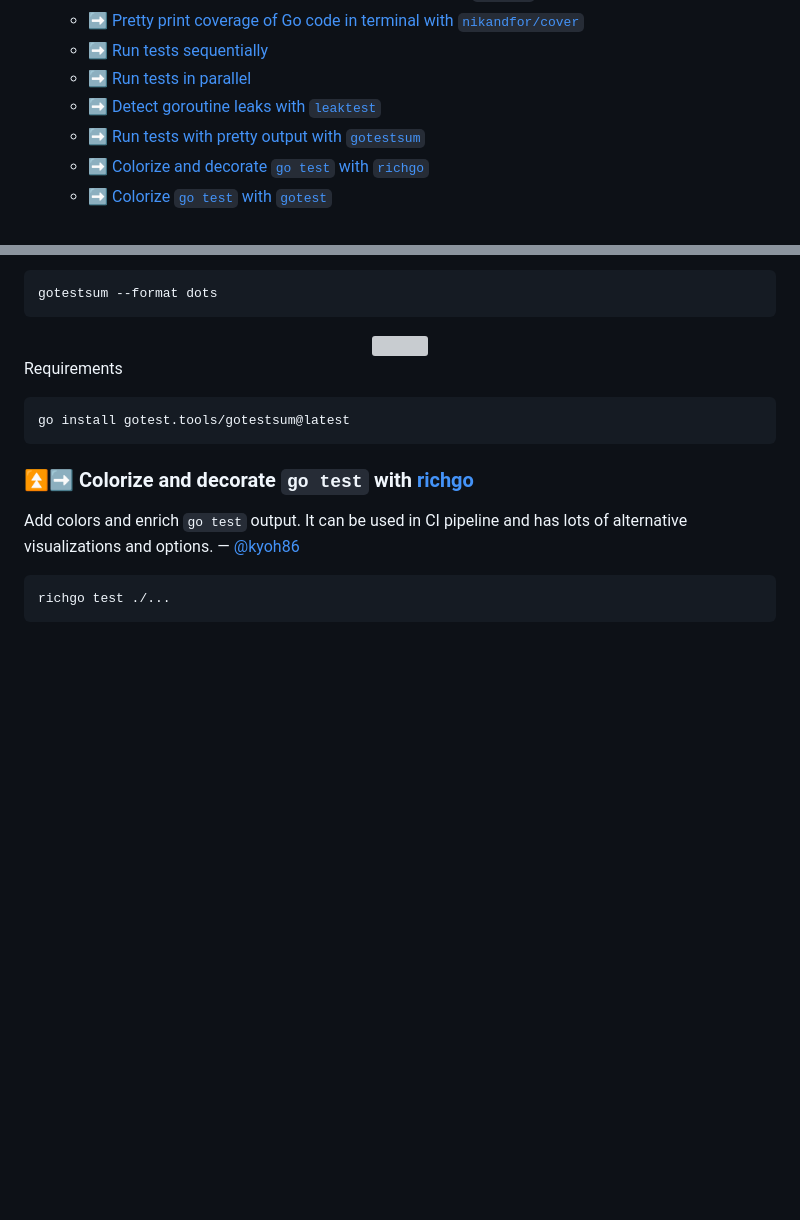
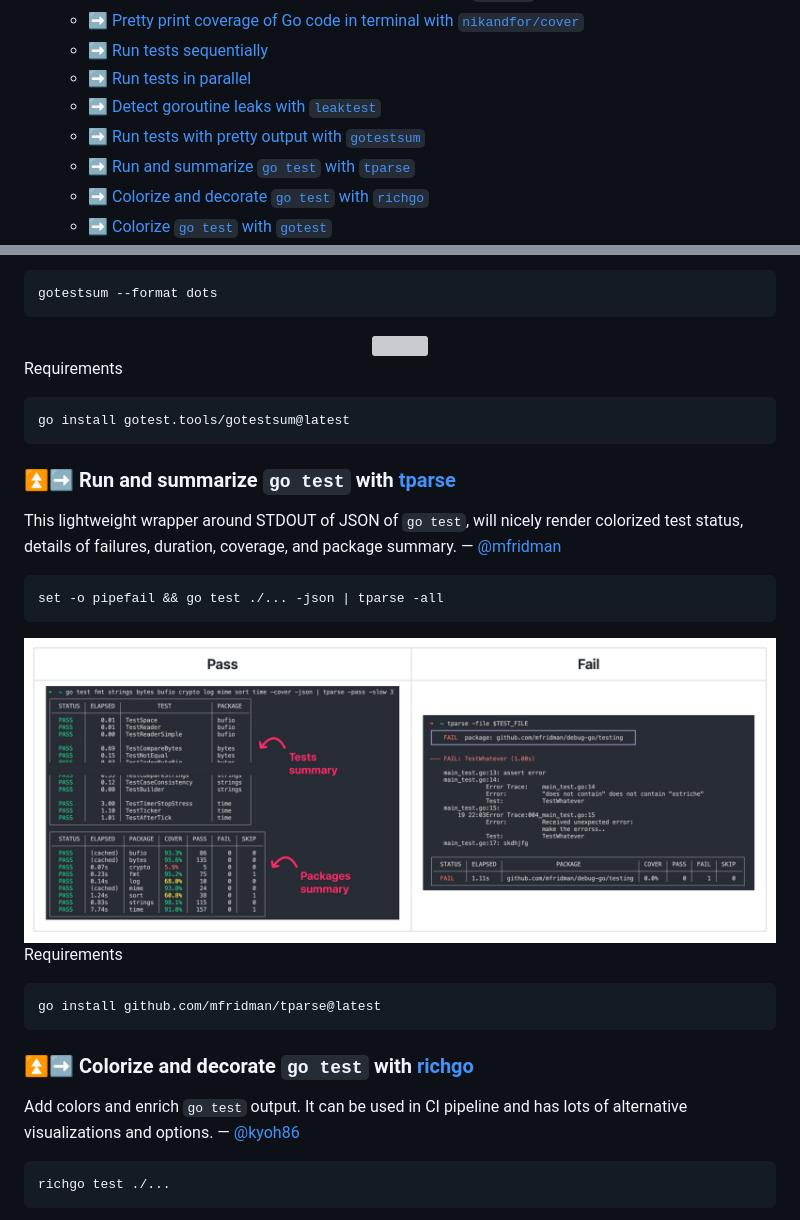
Before and after one commit to nikolaydubina/go-recipes, a Markdown page: README.md, 2 parts joined by grey strips. Drawn GitHub-style; pictures changed too: img/tparse.png (added); blank space fills up the shorter version; grey boxes are pictures that could not be loaded.

Commit message:
tparse

````diff
--- a/README.md
+++ b/README.md
@@ -19,6 +19,7 @@
    + [➡ Run tests in parallel](#-run-tests-in-parallel)
    + [➡ Detect goroutine leaks with `leaktest`](#-detect-goroutine-leaks-with-leaktest)
    + [➡ Run tests with pretty output with `gotestsum`](#-run-tests-with-pretty-output-with-gotestsum)
+   + [➡ Run and summarize `go test` with `tparse`](#-run-and-summarize-go-test-with-tparse)
    + [➡ Colorize and decorate `go test` with `richgo`](#-colorize-and-decorate-go-test-with-richgo)
    + [➡ Colorize `go test` with `gotest`](#-colorize-go-test-with-gotest)
    + [➡ Get packages without tests](#-get-packages-without-tests)
@@ -273,6 +274,23 @@ Requirements
 go install gotest.tools/gotestsum@latest
 ```
 
+### [⏫](#contents)➡ Run and summarize `go test` with [tparse](https://github.com/mfridman/tparse)
+
+This lightweight wrapper around STDOUT of JSON of `go test`, will nicely render colorized test status, details of failures, duration, coverage, and package summary. — [@mfridman](https://github.com/mfridman)
+
+
+```
+set -o pipefail && go test ./... -json | tparse -all
+```
+
+<div align="center"><img src="./img/tparse.png" style="margin: 8px; max-height: 640px;"></div>
+
+
+Requirements
+```
+go install github.com/mfridman/tparse@latest
+```
+
 ### [⏫](#contents)➡ Colorize and decorate `go test` with [richgo](https://github.com/kyoh86/richgo)
 
 Add colors and enrich `go test` output. It can be used in CI pipeline and has lots of alternative visualizations and options. — [@kyoh86](https://github.com/kyoh86)
````
Also changed, not shown: 1 other file.
